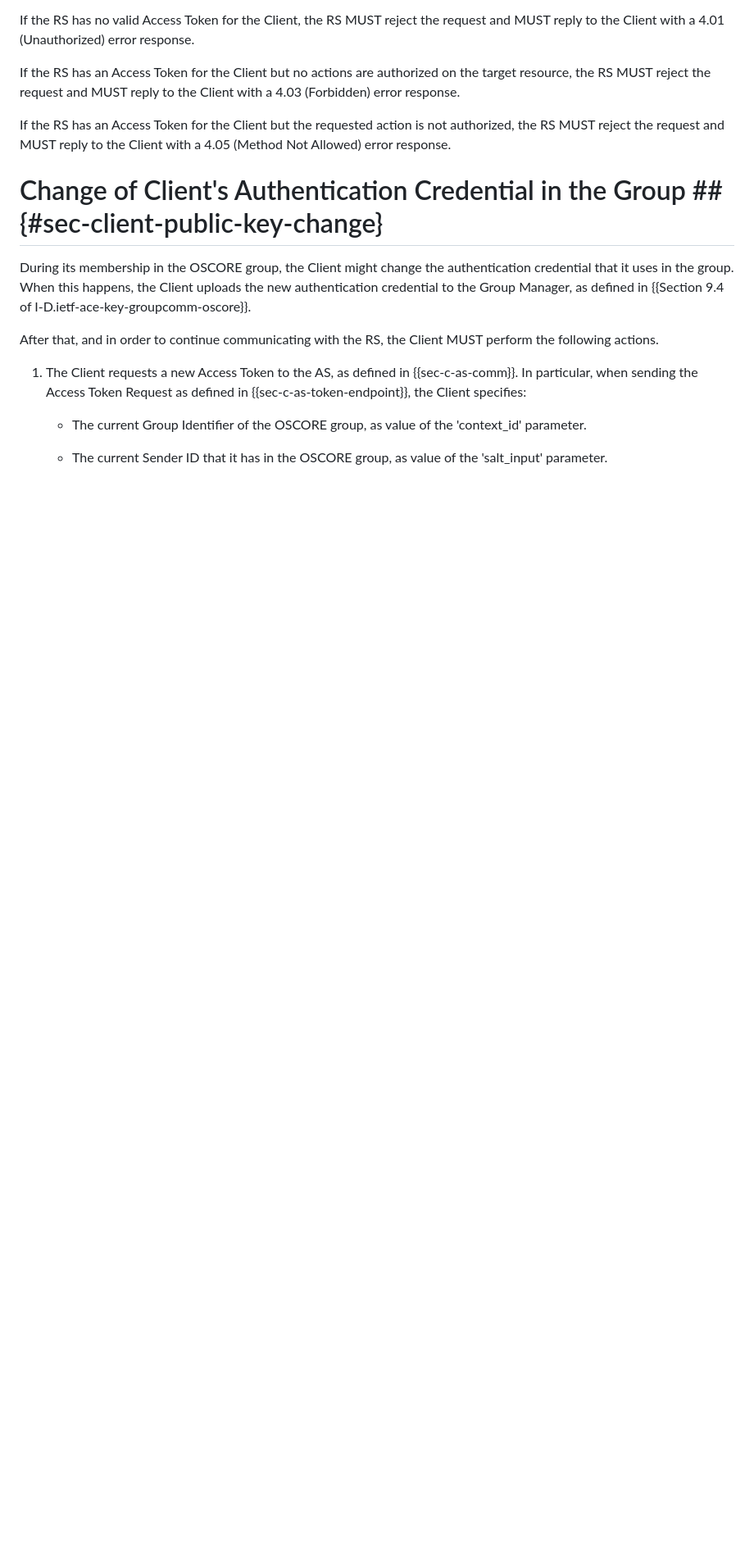
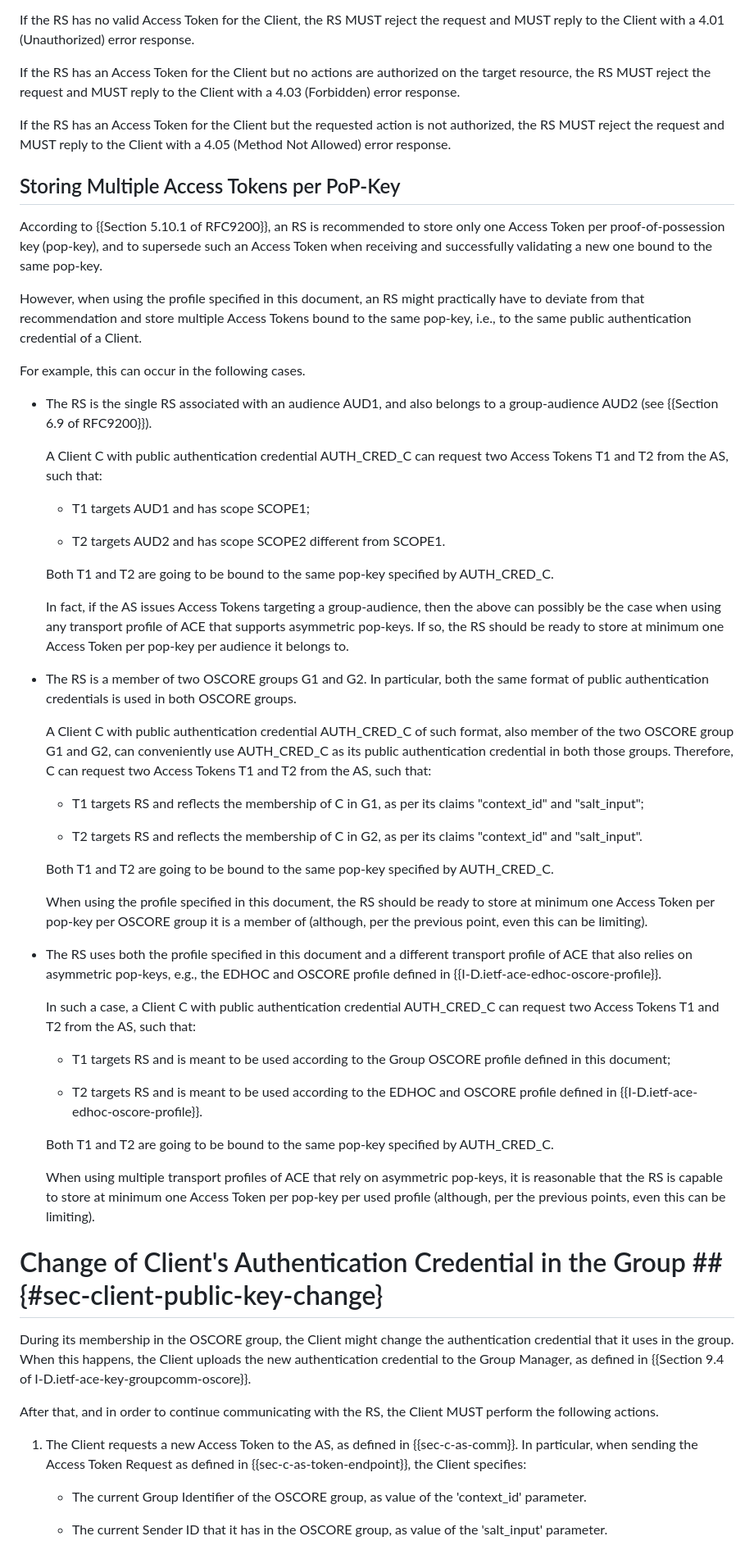
Before and after one commit to ace-wg/ace-group-oscore-profile, a Markdown page: draft-ietf-ace-group-oscore-profile.md, the part around one of its changes. Shown at 82% size. Drawn GitHub-style; blank space fills up the shorter version.

Commit message:
Added text on storing multiple Access Tokens per PoP-Key on the RS

```diff
--- a/draft-ietf-ace-group-oscore-profile.md
+++ b/draft-ietf-ace-group-oscore-profile.md
@@ -771,6 +771,50 @@ If the RS has an Access Token for the Client but no actions are authorized on th
 
 If the RS has an Access Token for the Client but the requested action is not authorized, the RS MUST reject the request and MUST reply to the Client with a 4.05 (Method Not Allowed) error response.
 
+## Storing Multiple Access Tokens per PoP-Key
+
+According to {{Section 5.10.1 of RFC9200}}, an RS is recommended to store only one Access Token per proof-of-possession key (pop-key), and to supersede such an Access Token when receiving and successfully validating a new one bound to the same pop-key.
+
+However, when using the profile specified in this document, an RS might practically have to deviate from that recommendation and store multiple Access Tokens bound to the same pop-key, i.e., to the same public authentication credential of a Client.
+
+For example, this can occur in the following cases.
+
+* The RS is the single RS associated with an audience AUD1, and also belongs to a group-audience AUD2 (see {{Section 6.9 of RFC9200}}).
+
+  A Client C with public authentication credential AUTH_CRED_C can request two Access Tokens T1 and T2 from the AS, such that:
+
+  - T1 targets AUD1 and has scope SCOPE1;
+
+  - T2 targets AUD2 and has scope SCOPE2 different from SCOPE1.
+
+  Both T1 and T2 are going to be bound to the same pop-key specified by AUTH_CRED_C.
+
+  In fact, if the AS issues Access Tokens targeting a group-audience, then the above can possibly be the case when using any transport profile of ACE that supports asymmetric pop-keys. If so, the RS should be ready to store at minimum one Access Token per pop-key per audience it belongs to.
+
+* The RS is a member of two OSCORE groups G1 and G2. In particular, both the same format of public authentication credentials is used in both OSCORE groups.
+
+  A Client C with public authentication credential AUTH_CRED_C of such format, also member of the two OSCORE group G1 and G2, can conveniently use AUTH_CRED_C as its public authentication credential in both those groups. Therefore, C can request two Access Tokens T1 and T2 from the AS, such that:
+
+  - T1 targets RS and reflects the membership of C in G1, as per its claims "context_id" and "salt_input";
+
+  - T2 targets RS and reflects the membership of C in G2, as per its claims "context_id" and "salt_input".
+
+  Both T1 and T2 are going to be bound to the same pop-key specified by AUTH_CRED_C.
+
+  When using the profile specified in this document, the RS should be ready to store at minimum one Access Token per pop-key per OSCORE group it is a member of (although, per the previous point, even this can be limiting).
+
+* The RS uses both the profile specified in this document and a different transport profile of ACE that also relies on asymmetric pop-keys, e.g., the EDHOC and OSCORE profile defined in {{I-D.ietf-ace-edhoc-oscore-profile}}.
+
+  In such a case, a Client C with public authentication credential AUTH_CRED_C can request two Access Tokens T1 and T2 from the AS, such that:
+
+  - T1 targets RS and is meant to be used according to the Group OSCORE profile defined in this document;
+
+  - T2 targets RS and is meant to be used according to the EDHOC and OSCORE profile defined in {{I-D.ietf-ace-edhoc-oscore-profile}}.
+
+  Both T1 and T2 are going to be bound to the same pop-key specified by AUTH_CRED_C.
+
+  When using multiple transport profiles of ACE that rely on asymmetric pop-keys, it is reasonable that the RS is capable to store at minimum one Access Token per pop-key per used profile (although, per the previous points, even this can be limiting).
+
 # Change of Client's Authentication Credential in the Group ## {#sec-client-public-key-change}
 
 During its membership in the OSCORE group, the Client might change the authentication credential that it uses in the group. When this happens, the Client uploads the new authentication credential to the Group Manager, as defined in {{Section 9.4 of I-D.ietf-ace-key-groupcomm-oscore}}.
```
Also changed, not shown: other parts of draft-ietf-ace-group-oscore-profile.md (+2 -0 lines).
